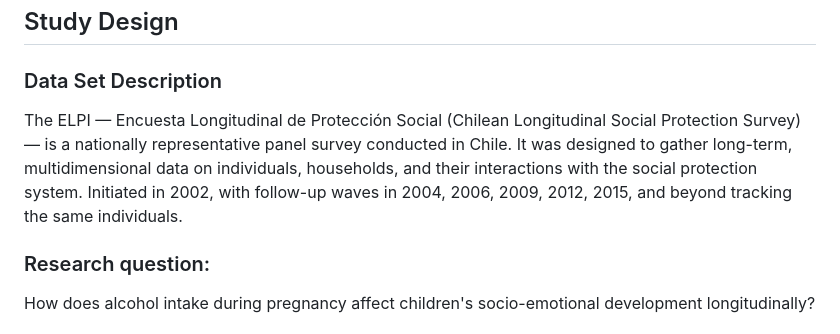
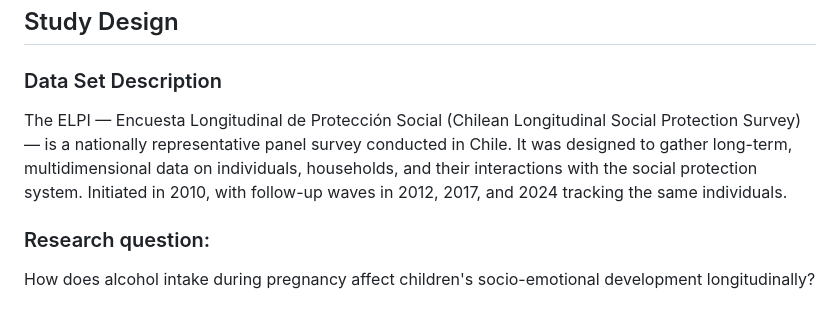
Before and after one commit to LDAP-2025/ELPI-Network-Analysis, a Markdown page: README.md, the part around the change. GitHub-like rendering.

Commit message:
Update README.md
wave years corrected

```diff
--- a/README.md
+++ b/README.md
@@ -4,7 +4,7 @@ Greta and Daniela
 ## Study  Design
 
 ### Data Set Description
-The ELPI — Encuesta Longitudinal de Protección Social (Chilean Longitudinal Social Protection Survey) — is a nationally representative panel survey conducted in Chile. It was designed to gather long-term, multidimensional data on individuals, households, and their interactions with the social protection system. Initiated in 2002, with follow-up waves in 2004, 2006, 2009, 2012, 2015, and beyond tracking the same individuals.
+The ELPI — Encuesta Longitudinal de Protección Social (Chilean Longitudinal Social Protection Survey) — is a nationally representative panel survey conducted in Chile. It was designed to gather long-term, multidimensional data on individuals, households, and their interactions with the social protection system. Initiated in 2010, with follow-up waves in 2012, 2017, and 2024 tracking the same individuals.
 
 ### Research question:
 How does alcohol intake during pregnancy affect children's socio-emotional development longitudinally?
```
